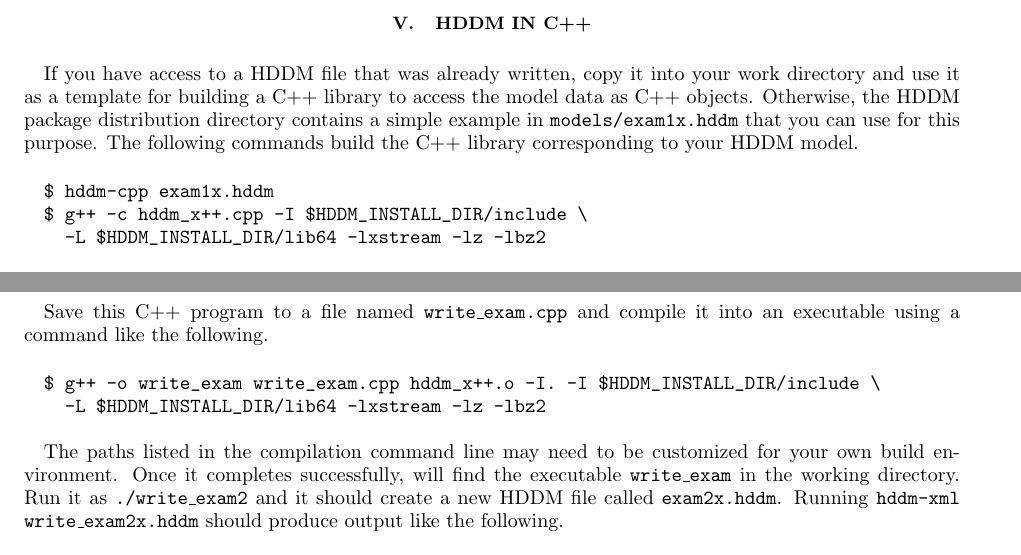
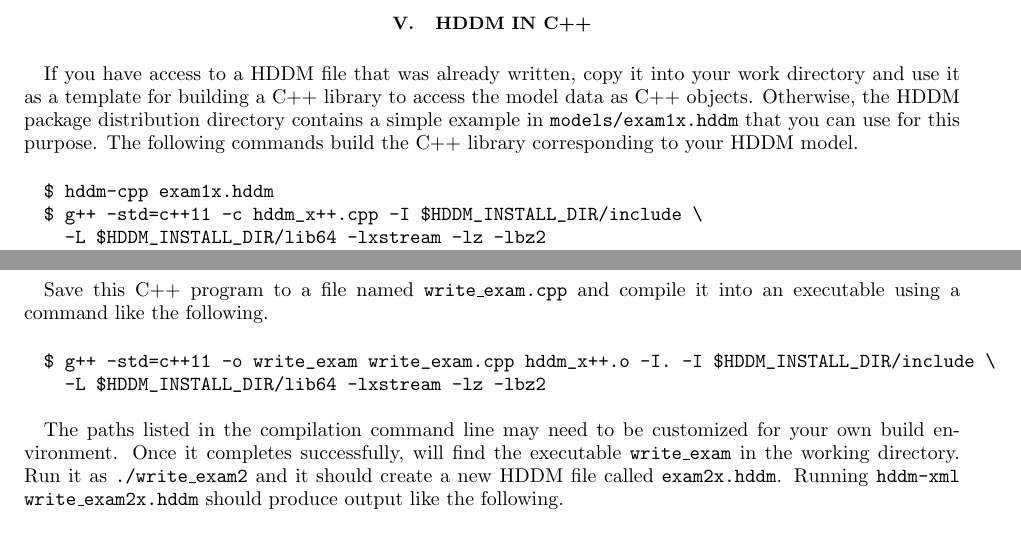
Before and after one commit to rjones30/HDDM, a LaTeX paper (doc/users_guide/guide.tex): two parts of pages 6 and 7 of 15, joined at a grey line, cut so that both start at the same text. Compiled offline with pdfLaTeX.

Commit message:
* fix the c++ compiler options [rtj]

```diff
--- a/doc/users_guide/guide.tex
+++ b/doc/users_guide/guide.tex
@@ -541,8 +541,9 @@ corresponding to your HDDM model.
 \begin{minipage}{12cm}
 \begin{verbatim}
 $ hddm-cpp exam1x.hddm
-$ g++ -c hddm_x++.cpp -I $HDDM_INSTALL_DIR/include \
+$ g++ -std=c++11 -c hddm_x++.cpp -I $HDDM_INSTALL_DIR/include \
   -L $HDDM_INSTALL_DIR/lib64 -lxstream -lz -lbz2
+$ ar -cr libhddm_x.a hddm_x++.o
 \end{verbatim}
 \end{minipage}
 \vspace{0.5cm}
@@ -605,7 +606,7 @@ into an executable using a command like the following.
 \vspace{0.5cm}
 \begin{minipage}{12cm}
 \begin{verbatim}
-$ g++ -o write_exam write_exam.cpp hddm_x++.o -I. -I $HDDM_INSTALL_DIR/include \
+$ g++ -std=c++11 -o write_exam write_exam.cpp hddm_x++.o -I. -I $HDDM_INSTALL_DIR/include \
   -L $HDDM_INSTALL_DIR/lib64 -lxstream -lz -lbz2
 \end{verbatim}
 \end{minipage}
```
Also changed, not shown: doc/users_guide.pdf, doc/users_guide/guide.pdf, doc/users_guide/guide.tex (2 more changed lines).
